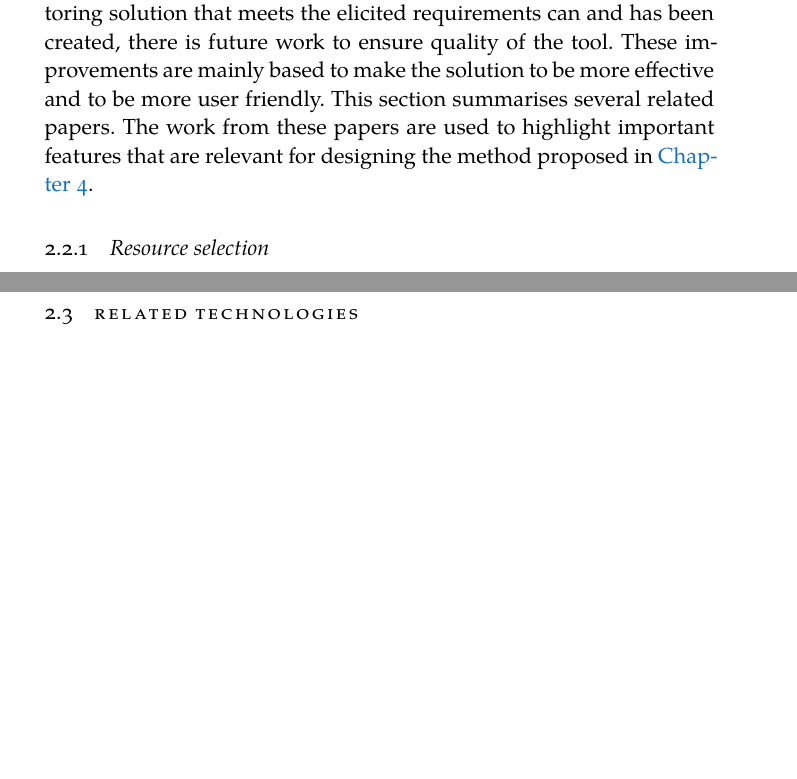
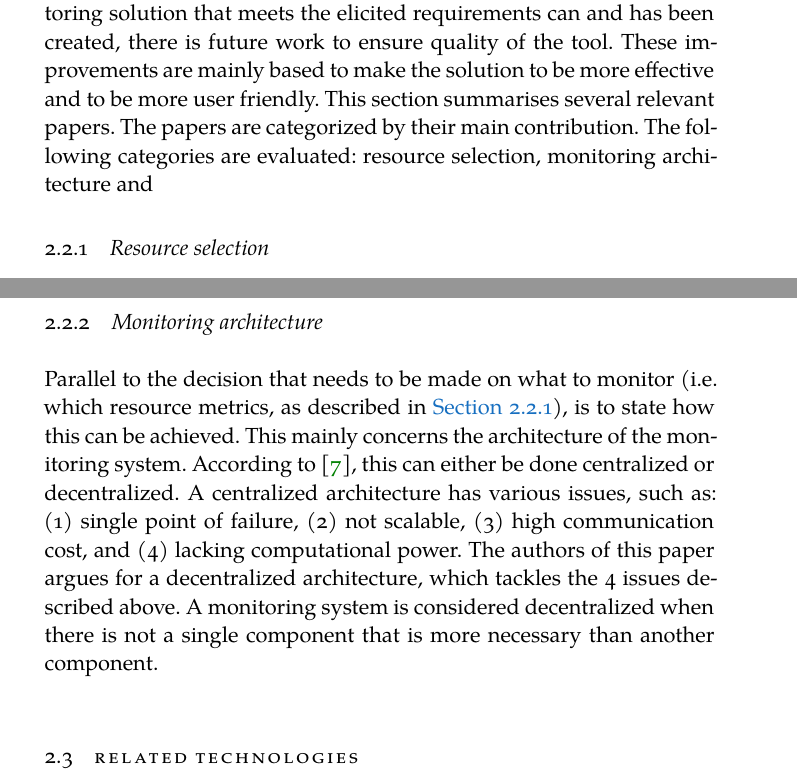
Before and after one commit to FlyingBird95/Master-s-Thesis, a LaTeX thesis (ClassicThesis.tex, which reads Chapters/Chapter02.tex): two parts of pages 21 and 23 of 48, joined at a grey line, cut so that both start at the same text, the shorter picture padded with empty space. Compiled offline with XeLaTeX; a missing font is replaced by an installed copy or a similar font.

Commit message:
hourly update

```diff
--- a/Chapters/Chapter02.tex
+++ b/Chapters/Chapter02.tex
@@ -47,9 +44,9 @@ The first question can be used to determine the monitoring data. This data needs
 
 
 \section{Related literature} \label{sec:related_literature}
-The research that is described in this thesis is the successor of the work performed by Ashton D. Spina. In \cite{spina} he explains the concern for the lack of non-proprietary tools to monitor cost and waste in a generalized manner on cloud deployments in the Virtual Machine as a Service (VMaaS) delivery model. He then proposes a general solution based on a set of probes (one per Virtual Machine), together with an aggregator. These tools are based on a set of requirements that describe the problem space. Although Spina has successfully shown that a monitoring solution that meets the elicited requirements can and has been created, there is future work to ensure quality of the tool. These improvements are mainly based to make the solution to be more effective and to be more user friendly. This section summarises several related papers. The work from these papers are used to highlight important features that are relevant for designing the method proposed in \autoref{ch:methods}.
+The research that is described in this thesis is the successor of the work performed by Ashton D. Spina. In \cite{spina} he explains the concern for the lack of non-proprietary tools to monitor cost and waste in a generalized manner on cloud deployments in the Virtual Machine as a Service (VMaaS) delivery model. He then proposes a general solution based on a set of probes (one per Virtual Machine), together with an aggregator. These tools are based on a set of requirements that describe the problem space. Although Spina has successfully shown that a monitoring solution that meets the elicited requirements can and has been created, there is future work to ensure quality of the tool. These improvements are mainly based to make the solution to be more effective and to be more user friendly. This section summarises several relevant papers. The papers are categorized by their main contribution. The following categories are evaluated: resource selection, monitoring architecture and
 
-\subsection{Resource selection}
+\subsection{Resource selection} \label{sec:resource_selection}
 In \cite{wang2018self}, a description is provided that states the problem of monitoring cloud computing systems, as they are always in large scales and have complex architectures. To track the running status of these systems, a monitoring system always acquires kinds of monitoring data from different layers (e.g. network, hardware, virtual machine, operating system, middle-ware, application) in lots of distributed nodes. However, collecting, storing and processing a large amount of monitoring data should cause a huge resource overhead, which affects the timeliness of anomaly detection, the accuracy of fault locations, and even overall performance. Therefore, this paper proposes a self-adaptive monitoring framework. According to them, a distributed monitoring system needs to collect the following four key monitoring metrics:
 \begin{itemize}
     \item \textbf{CPU: }CPU time occupied by system calls;
@@ -62,9 +59,13 @@ In \cite{wang2018self}, a description is provided that states the problem of mon
 Using the collected metrics above, they must be represented in a statistical model. \cite{hauser2018reviewing} explains the representation of resource statistics. This statistical model consists of two parts: a state change probability matrix as the dynamic part, while a static part contains fixed information like CPU cores, and reference values of the underlying hardware for hardware independent comparisons. It presents an approach for monitoring resource statistics on the physical level only, and provide resource utilization profiles to cloud middle-ware and customers, instead of storing the raw time series data. Thus, its main advantage is the new approach of Cloud resource profiling by revisiting the necessary metrics for hardware independent resource profiles. This profile is interested for this research as it provides a critical view of the relevant resources that can be collected for monitoring cloud applications.\\
 
 
-
 \noindent
 According to \cite{aktas2018hybrid}, an important requirement in resource monitoring of cloud computing platforms is to monitor malfunctioning problems and/or security-related problems. Therefore, the detection of such problems becomes a highly important requirement for the continuous availability and maintenance of cloud computing systems. This paper presents a generic software architecture that is independent of the implementation of cloud computing platforms. The architecture is designed to provide two main functionalities for monitoring cloud computing platforms, i.e. (1) real-time monitoring for preventive maintenance and (2) after-the-fact monitoring for detecting malfunctions/security-related problems.\\
+
+\subsection{Monitoring architecture} \label{sec:monitoring_architecture}
+Parallel to the decision that needs to be made on what to monitor (i.e. which resource metrics, as described in \autoref{sec:resource_selection}), is to state how this can be achieved. This mainly concerns the architecture of the monitoring system. According to \cite{kumar2017inspection}, this can either be done centralized or decentralized. A centralized architecture has various issues, such as: (1) single point of failure, (2) not scalable, (3) high communication cost, and (4) lacking computational power. The authors of this paper argues for a decentralized architecture, which tackles the 4 issues described above. A monitoring system is considered decentralized when there is not a single component that is more necessary than another component.\\
+
+
 
 
 
```
Also changed, not shown: Chapters/Chapter02.tex (3 more changed lines).
